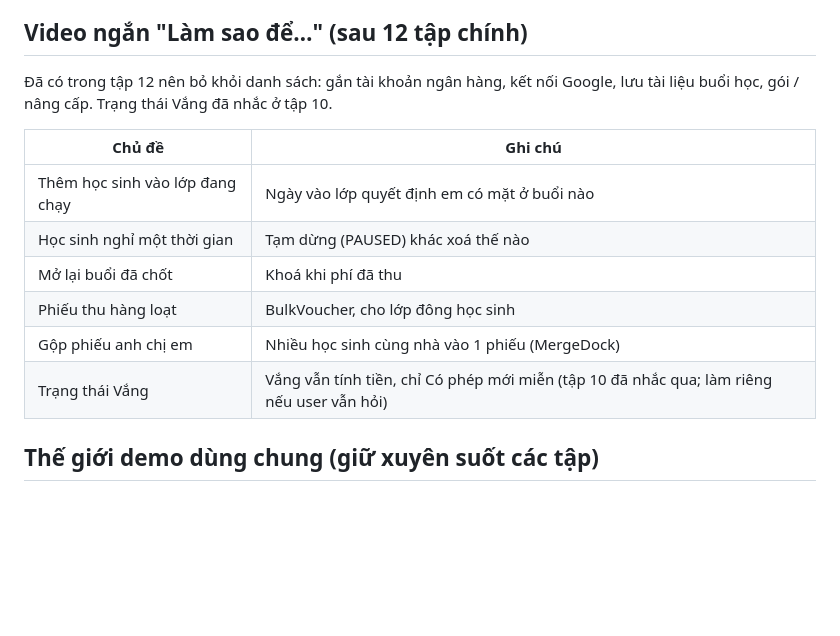
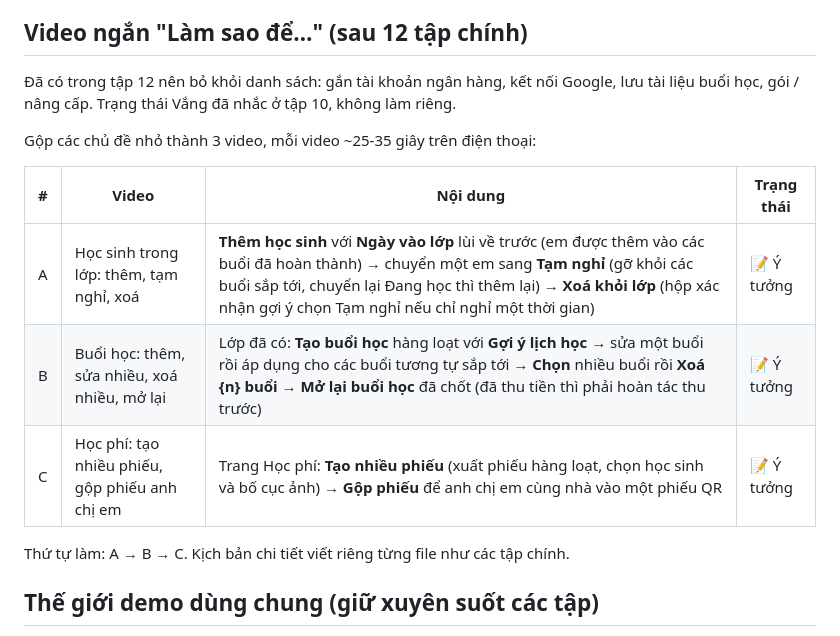
Before and after one commit to bennguyen-dev/sogiasu-video, a Markdown page: docs/tutorials/00-danh-sach-tap.md, the part around the change. GitHub-like rendering; blank space fills up the shorter version.

Commit message:
docs(tutorials): plan three short videos

```diff
--- a/docs/tutorials/00-danh-sach-tap.md
+++ b/docs/tutorials/00-danh-sach-tap.md
@@ -28,16 +28,17 @@ Thứ tự làm: 6 → 7 → 8 → 9 → 10 → 11 → 12. Tập 12 là tập cu
 
 ## Video ngắn "Làm sao để…" (sau 12 tập chính)
 
-Đã có trong tập 12 nên bỏ khỏi danh sách: gắn tài khoản ngân hàng, kết nối Google, lưu tài liệu buổi học, gói / nâng cấp. Trạng thái Vắng đã nhắc ở tập 10.
+Đã có trong tập 12 nên bỏ khỏi danh sách: gắn tài khoản ngân hàng, kết nối Google, lưu tài liệu buổi học, gói / nâng cấp. Trạng thái Vắng đã nhắc ở tập 10, không làm riêng.
 
-| Chủ đề | Ghi chú |
-|---|---|
-| Thêm học sinh vào lớp đang chạy | Ngày vào lớp quyết định em có mặt ở buổi nào |
-| Học sinh nghỉ một thời gian | Tạm dừng (PAUSED) khác xoá thế nào |
-| Mở lại buổi đã chốt | Khoá khi phí đã thu |
-| Phiếu thu hàng loạt | BulkVoucher, cho lớp đông học sinh |
-| Gộp phiếu anh chị em | Nhiều học sinh cùng nhà vào 1 phiếu (MergeDock) |
-| Trạng thái Vắng | Vắng vẫn tính tiền, chỉ Có phép mới miễn (tập 10 đã nhắc qua; làm riêng nếu user vẫn hỏi) |
+Gộp các chủ đề nhỏ thành 3 video, mỗi video ~25-35 giây trên điện thoại:
+
+| # | Video | Nội dung | Trạng thái |
+|---|---|---|---|
+| A | Học sinh trong lớp: thêm, tạm nghỉ, xoá | **Thêm học sinh** với **Ngày vào lớp** lùi về trước (em được thêm vào các buổi đã hoàn thành) → chuyển một em sang **Tạm nghỉ** (gỡ khỏi các buổi sắp tới, chuyển lại Đang học thì thêm lại) → **Xoá khỏi lớp** (hộp xác nhận gợi ý chọn Tạm nghỉ nếu chỉ nghỉ một thời gian) | 📝 Ý tưởng |
+| B | Buổi học: thêm, sửa nhiều, xoá nhiều, mở lại | Lớp đã có: **Tạo buổi học** hàng loạt với **Gợi ý lịch học** → sửa một buổi rồi áp dụng cho các buổi tương tự sắp tới → **Chọn** nhiều buổi rồi **Xoá {n} buổi** → **Mở lại buổi học** đã chốt (đã thu tiền thì phải hoàn tác thu trước) | 📝 Ý tưởng |
+| C | Học phí: tạo nhiều phiếu, gộp phiếu anh chị em | Trang Học phí: **Tạo nhiều phiếu** (xuất phiếu hàng loạt, chọn học sinh và bố cục ảnh) → **Gộp phiếu** để anh chị em cùng nhà vào một phiếu QR | 📝 Ý tưởng |
+
+Thứ tự làm: A → B → C. Kịch bản chi tiết viết riêng từng file như các tập chính.
 
 ## Thế giới demo dùng chung (giữ xuyên suốt các tập)
 
```
